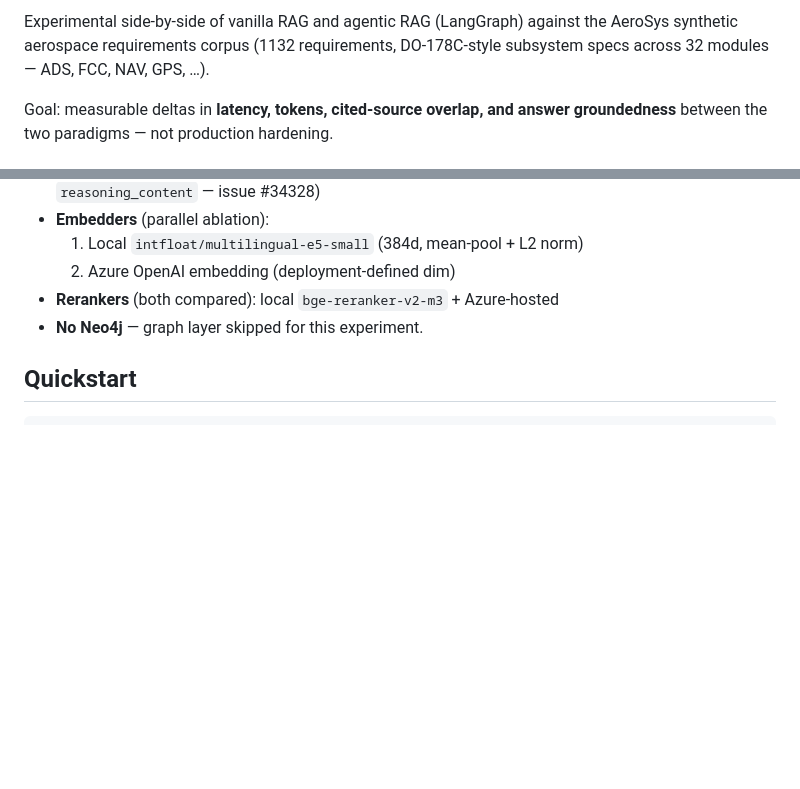
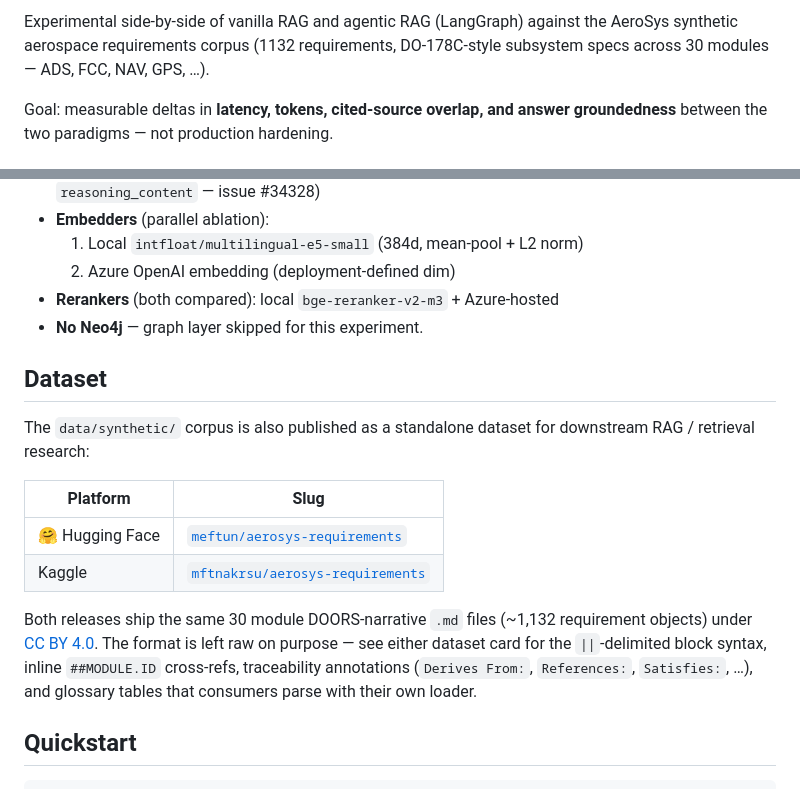
Before and after one commit to mftnakrsu/rag-vs-agentic, a Markdown page: README.md, 2 parts joined by grey strips. GitHub-like rendering; blank space fills up the shorter version.

Commit message:
chore(docs): link published dataset (HF + Kaggle) in README
Surfaces the corpus release on both platforms with badges and a dedicated
section linking the dataset cards. Both ship the same 30 module DOORS-narrative
.md files under CC BY 4.0; the cards document the parser-yourself format.

- huggingface.co/datasets/meftun/aerosys-requirements
- kaggle.com/datasets/mftnakrsu/aerosys-requirements

Also fixes the stale "32 modules" claim in the intro (corpus has 30).

```diff
--- a/README.md
+++ b/README.md
@@ -2,7 +6,7 @@
 
 Experimental side-by-side of vanilla RAG and agentic RAG (LangGraph) against the
 AeroSys synthetic aerospace requirements corpus (1132 requirements, DO-178C-style
-subsystem specs across 32 modules — ADS, FCC, NAV, GPS, …).
+subsystem specs across 30 modules — ADS, FCC, NAV, GPS, …).
 
 Goal: measurable deltas in **latency, tokens, cited-source overlap, and answer
 groundedness** between the two paradigms — not production hardening.
@@ -27,6 +31,23 @@ groundedness** between the two paradigms — not production hardening.
   2. Azure OpenAI embedding (deployment-defined dim)
 - **Rerankers** (both compared): local `bge-reranker-v2-m3` + Azure-hosted
 - **No Neo4j** — graph layer skipped for this experiment.
+
+## Dataset
+
+The `data/synthetic/` corpus is also published as a standalone dataset for
+downstream RAG / retrieval research:
+
+| Platform | Slug |
+|---|---|
+| 🤗 Hugging Face | [`meftun/aerosys-requirements`](https://huggingface.co/datasets/meftun/aerosys-requirements) |
+| Kaggle | [`mftnakrsu/aerosys-requirements`](https://www.kaggle.com/datasets/mftnakrsu/aerosys-requirements) |
+
+Both releases ship the same 30 module DOORS-narrative `.md` files (~1,132
+requirement objects) under [CC BY 4.0](https://creativecommons.org/licenses/by/4.0/).
+The format is left raw on purpose — see either dataset card for the
+`||`-delimited block syntax, inline `##MODULE.ID` cross-refs, traceability
+annotations (`Derives From:`, `References:`, `Satisfies:`, …), and glossary
+tables that consumers parse with their own loader.
 
 ## Quickstart
 
```
Also changed, not shown: other parts of README.md (+4 -0 lines).
